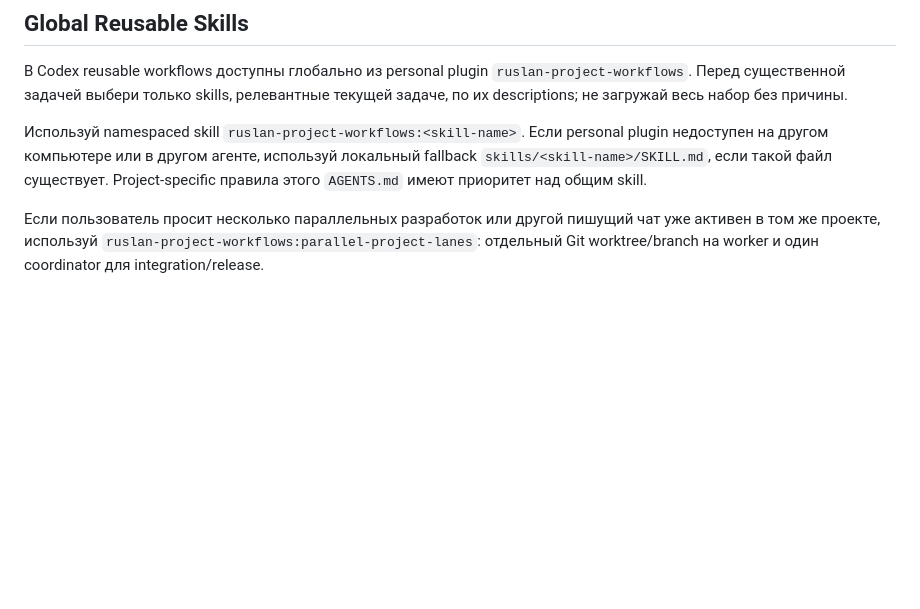
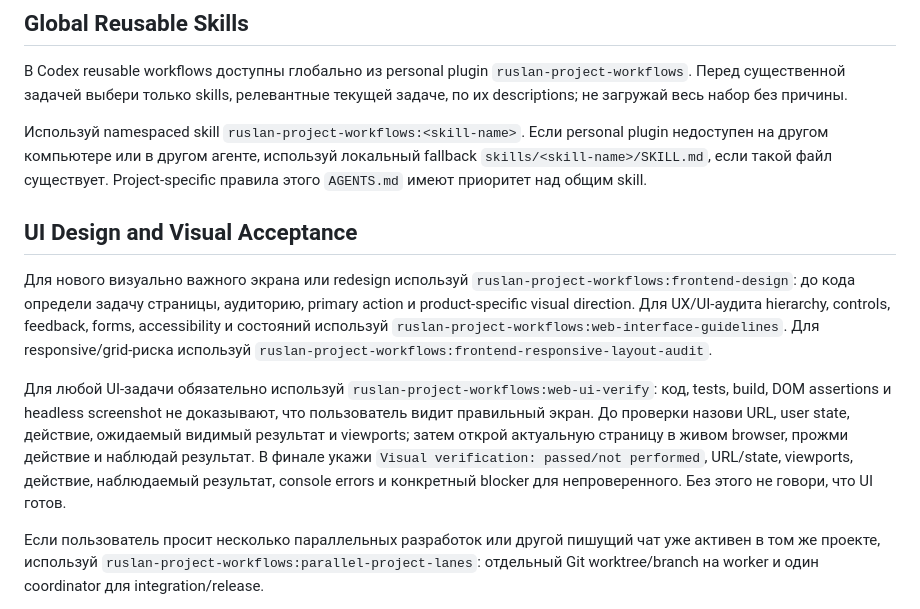
Before and after one commit to timurgromov/analiznish, a Markdown page: AGENTS.md, the part around the change. Rendered like a GitHub page; blank space fills up the shorter version.

Commit message:
docs: add UI design verification workflow

```diff
--- a/AGENTS.md
+++ b/AGENTS.md
@@ -194,6 +194,12 @@ Meaningful change:
 
 Используй namespaced skill `ruslan-project-workflows:<skill-name>`. Если personal plugin недоступен на другом компьютере или в другом агенте, используй локальный fallback `skills/<skill-name>/SKILL.md`, если такой файл существует. Project-specific правила этого `AGENTS.md` имеют приоритет над общим skill.
 
+## UI Design and Visual Acceptance
+
+Для нового визуально важного экрана или redesign используй `ruslan-project-workflows:frontend-design`: до кода определи задачу страницы, аудиторию, primary action и product-specific visual direction. Для UX/UI-аудита hierarchy, controls, feedback, forms, accessibility и состояний используй `ruslan-project-workflows:web-interface-guidelines`. Для responsive/grid-риска используй `ruslan-project-workflows:frontend-responsive-layout-audit`.
+
+Для любой UI-задачи обязательно используй `ruslan-project-workflows:web-ui-verify`: код, tests, build, DOM assertions и headless screenshot не доказывают, что пользователь видит правильный экран. До проверки назови URL, user state, действие, ожидаемый видимый результат и viewports; затем открой актуальную страницу в живом browser, прожми действие и наблюдай результат. В финале укажи `Visual verification: passed/not performed`, URL/state, viewports, действие, наблюдаемый результат, console errors и конкретный blocker для непроверенного. Без этого не говори, что UI готов.
+
 Если пользователь просит несколько параллельных разработок или другой пишущий чат уже активен в том же проекте, используй `ruslan-project-workflows:parallel-project-lanes`: отдельный Git worktree/branch на worker и один coordinator для integration/release.
 
 Hook не блокирует редактирование файлов: при активном `.git/codex-parallel/lanes.json` новый пишущий чат до первой правки проверяет lane status и не переиспользует worktree другого lane.
```
